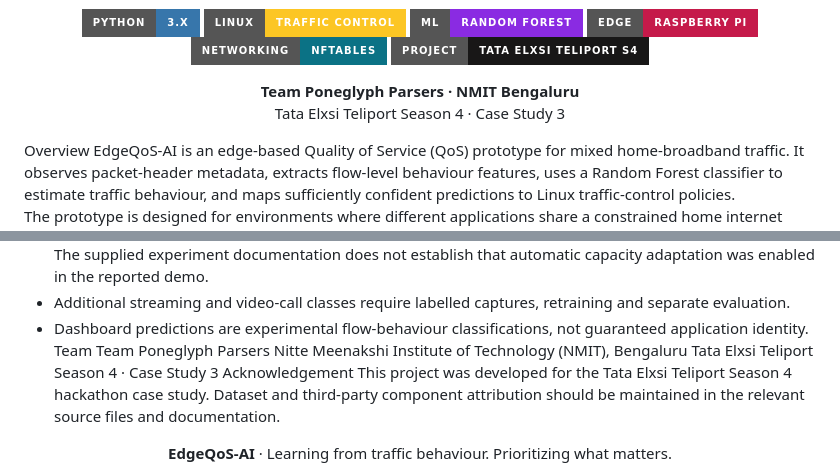
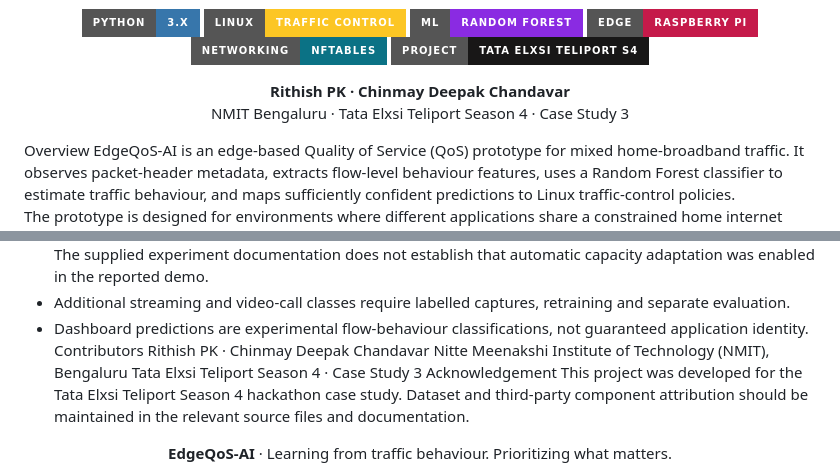
Before and after one commit to RithishPK/EdgeQoS-AI-TataElxsi, a Markdown page: README.md, 2 parts joined by grey strips. GitHub-like rendering; badges without logos.

Commit message:
Update contributors section in README.md

```diff
--- a/README.md
+++ b/README.md
@@ -8,8 +8,8 @@ A Confidence-Gated Learning Framework for Encrypted Traffic Prioritization and A
   <img alt="nftables" src="https://img.shields.io/badge/Networking-nftables-0B7285?style=for-the-badge">
   <img alt="GitHub" src="https://img.shields.io/badge/Project-Tata_Elxsi_Teliport_S4-181717?style=for-the-badge&logo=github&logoColor=white">
 </p><p align="center">
-  <b>Team Poneglyph Parsers · NMIT Bengaluru</b><br>
-  Tata Elxsi Teliport Season 4 · Case Study 3
+  <b>Rithish PK · Chinmay Deepak Chandavar</b><br>
+  NMIT Bengaluru · Tata Elxsi Teliport Season 4 · Case Study 3
 </p>Overview
 EdgeQoS-AI is an edge-based Quality of Service (QoS) prototype for mixed home-broadband traffic. It observes packet-header metadata, extracts flow-level behaviour features, uses a Random Forest classifier to estimate traffic behaviour, and maps sufficiently confident predictions to Linux traffic-control policies.
 
@@ -145,8 +145,8 @@ Current scope and limitations
 - The code includes a capacity-estimation module, but automatic capacity control is configuration-dependent. The supplied experiment documentation does not establish that automatic capacity adaptation was enabled in the reported demo.
 - Additional streaming and video-call classes require labelled captures, retraining and separate evaluation.
 - Dashboard predictions are experimental flow-behaviour classifications, not guaranteed application identity.
-Team
-Team Poneglyph Parsers
+Contributors
+Rithish PK · Chinmay Deepak Chandavar
 Nitte Meenakshi Institute of Technology (NMIT), Bengaluru
 Tata Elxsi Teliport Season 4 · Case Study 3
 Acknowledgement
```
